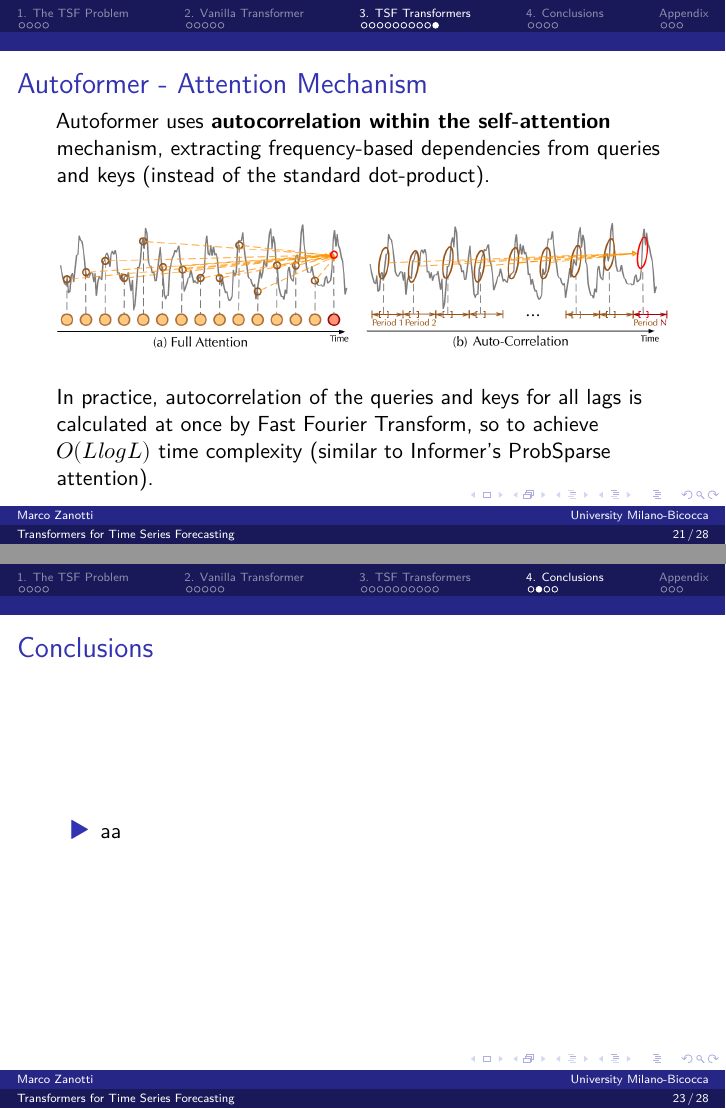
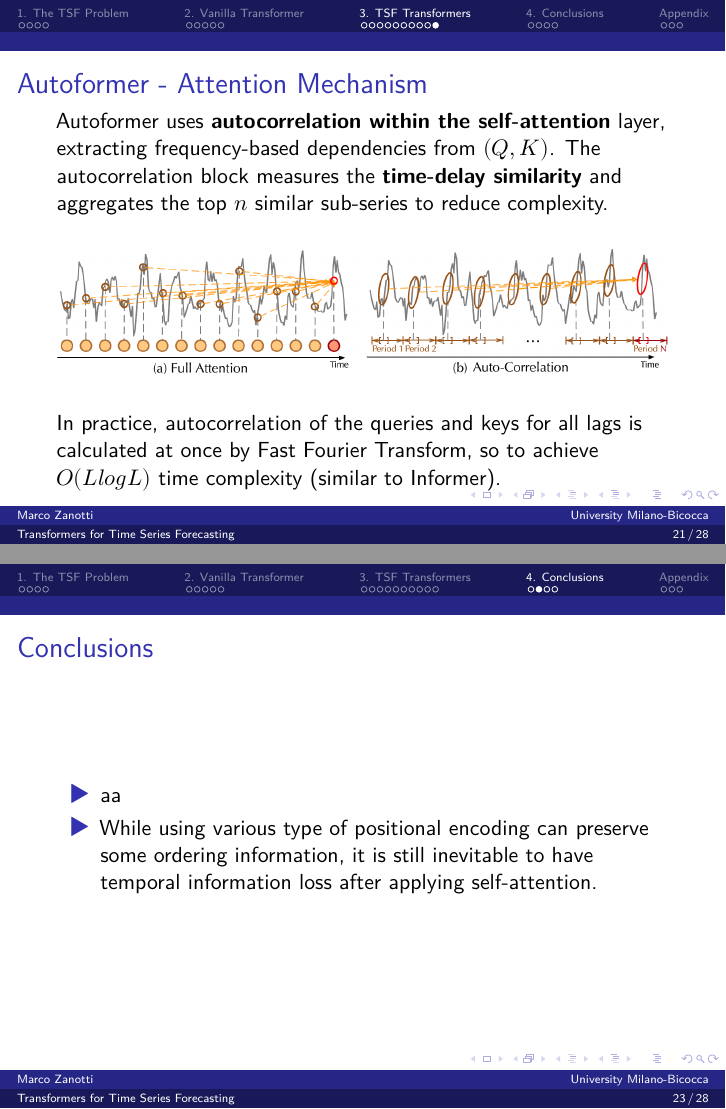
Before and after one commit to marcozanotti/reading-group-reviews, a Quarto document (rg1_genai/genai_pres.qmd): pages 21 and 23 of 28, joined at a grey line. The pictures show the output file rg1_genai/genai_pres.pdf that the author committed with the source.

Commit message:
genai pres

```diff
--- a/rg1_genai/genai_pres.qmd
+++ b/rg1_genai/genai_pres.qmd
@@ -199,15 +202,16 @@ $X_{trend}$ and $X_{seasonal}$, both of length $L$.
 
 ## Autoformer - Attention Mechanism
 
-Autoformer uses **autocorrelation within the self-attention** mechanism, extracting
-frequency-based dependencies from queries and keys (instead of the standard
-dot-product).
+Autoformer uses **autocorrelation within the self-attention** layer, extracting
+frequency-based dependencies from $(Q,K)$. The autocorrelation block measures the
+**time-delay similarity** and aggregates the top $n$ similar sub-series to
+reduce complexity.
 
 ![](img/autoformer_attention.png){fig-align="center"}
 
 In practice, autocorrelation of the queries and keys for all lags is calculated
 at once by Fast Fourier Transform, so to achieve $O(L logL)$ time complexity
-(similar to Informer's ProbSparse attention).
+(similar to Informer).
 
 
 <!-- ## Autoformer - Time Delay Aggregation -->
@@ -221,6 +225,10 @@ at once by Fast Fourier Transform, so to achieve $O(L logL)$ time complexity
 ## Conclusions
 
 - aa
+
+- While using various type of positional encoding can preserve some ordering
+information, it is still inevitable to have temporal information loss after
+applying self-attention.
 
 
 ## Bibliografy
```
Also changed, not shown: rg1_genai/genai_pres.pdf, rg1_genai/genai_pres.qmd (7 more changed lines).
